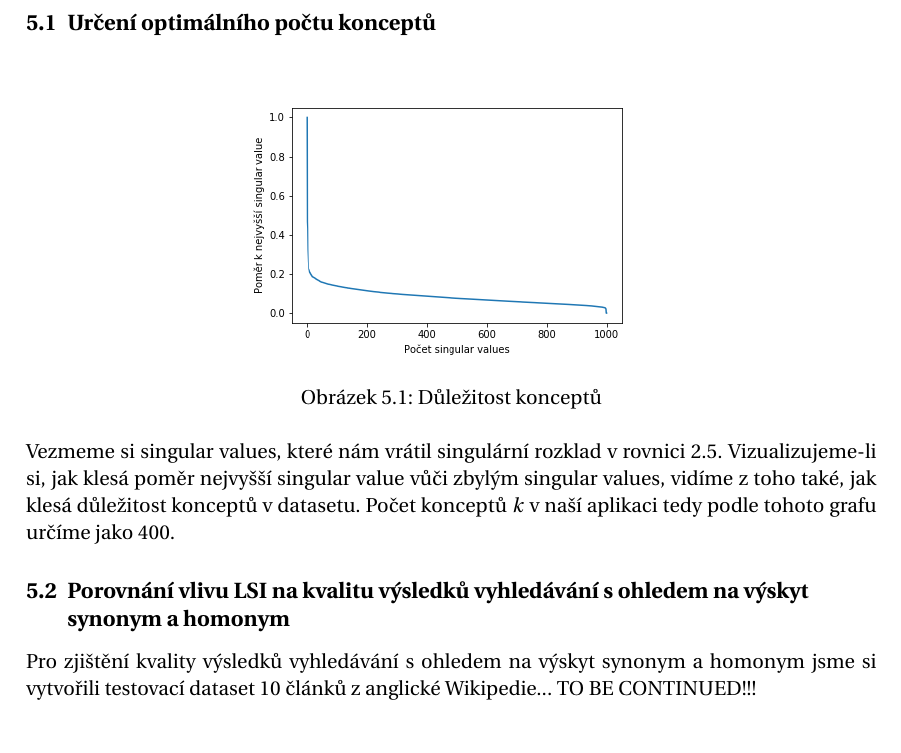
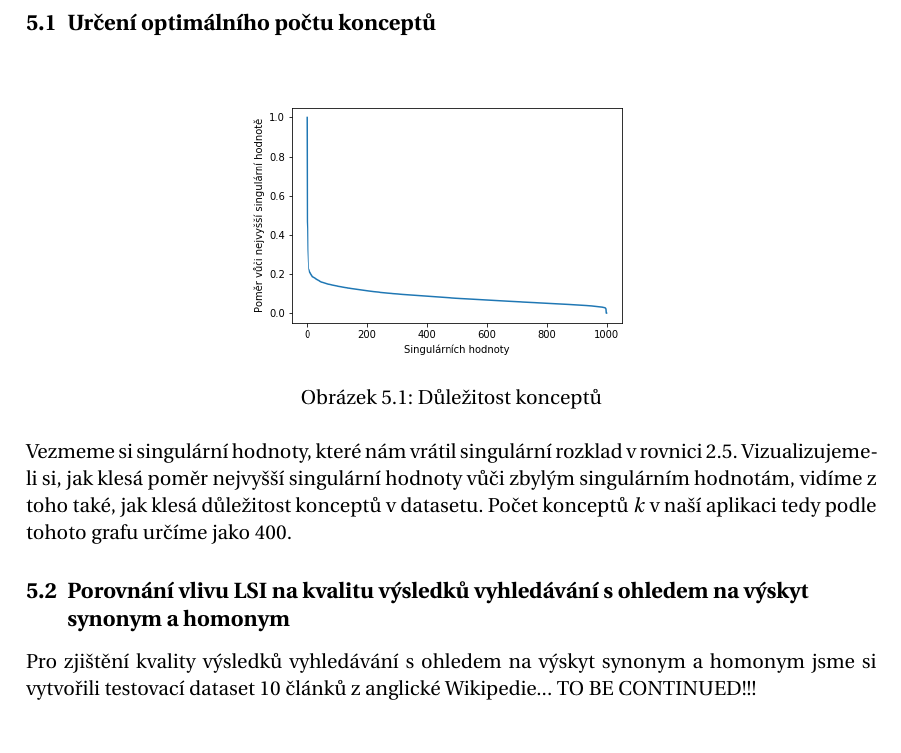
Before and after one commit to klesnkri/lsa-model, a LaTeX document (report/report.tex): part of page 6 of 6, cut so that both start at the same text. Compiled offline with pdfLaTeX.

Commit message:
Singular values renamed to czech

```diff
--- a/report/report.tex
+++ b/report/report.tex
@@ -211,7 +211,7 @@ Procházení článků vizualizujeme v prohlížeči pomocí \emph{Flask}\footno
 	\caption{Důležitost konceptů}
 \end{figure}
 
-Vezmeme si singular values, které nám vrátil singulární rozklad v rovnici 2.5. Vizualizujeme-li si, jak klesá poměr nejvyšší singular value vůči zbylým singular values, vidíme z toho také, jak klesá důležitost konceptů v datasetu. Počet konceptů $k$ v naší aplikaci tedy podle tohoto grafu určíme jako 400.
+Vezmeme si singulární hodnoty, které nám vrátil singulární rozklad v rovnici 2.5. Vizualizujeme-li si, jak klesá poměr nejvyšší singulární hodnoty vůči zbylým singulárním hodnotám, vidíme z toho také, jak klesá důležitost konceptů v datasetu. Počet konceptů $k$ v naší aplikaci tedy podle tohoto grafu určíme jako 400.
 
 \subsection{Porovnání vlivu LSI na kvalitu výsledků vyhledávání s ohledem na výskyt synonym a homonym}
 
```
Also changed, not shown: report/report.pdf, report/singular_values.png, report/report.tex (2 more changed lines), 1 other file.
